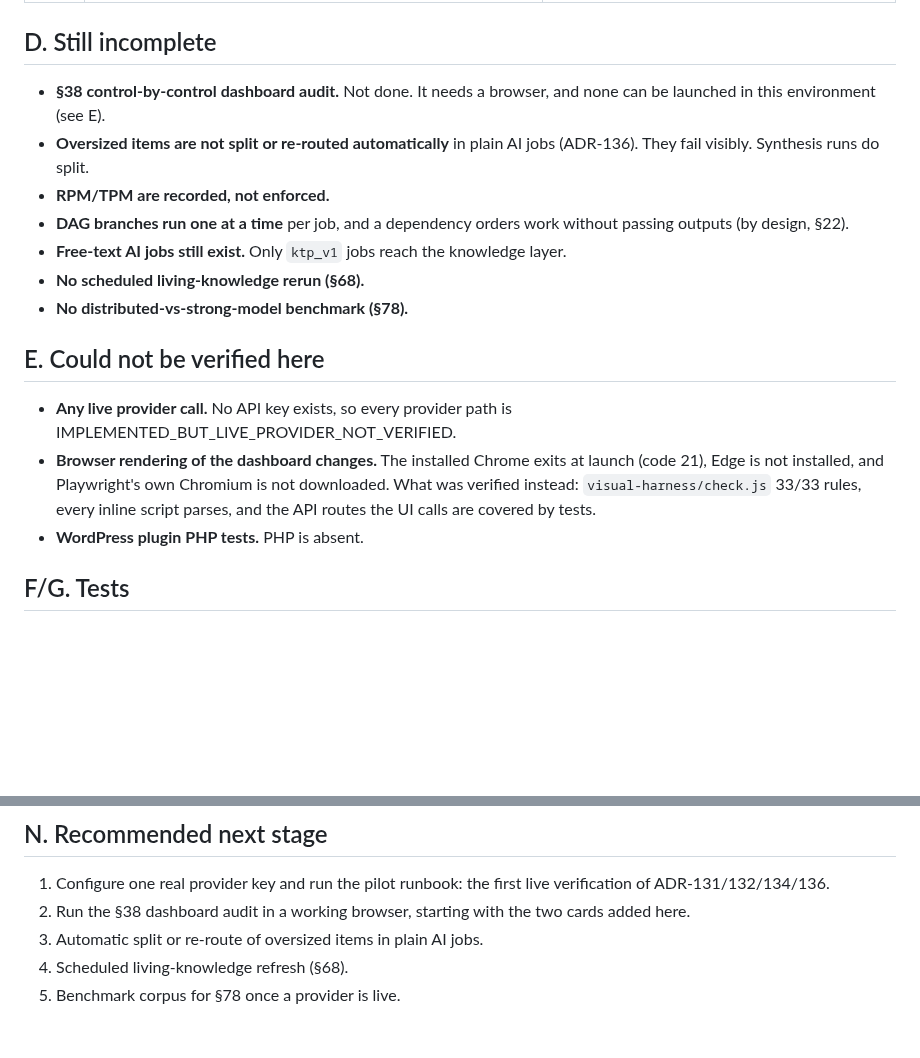
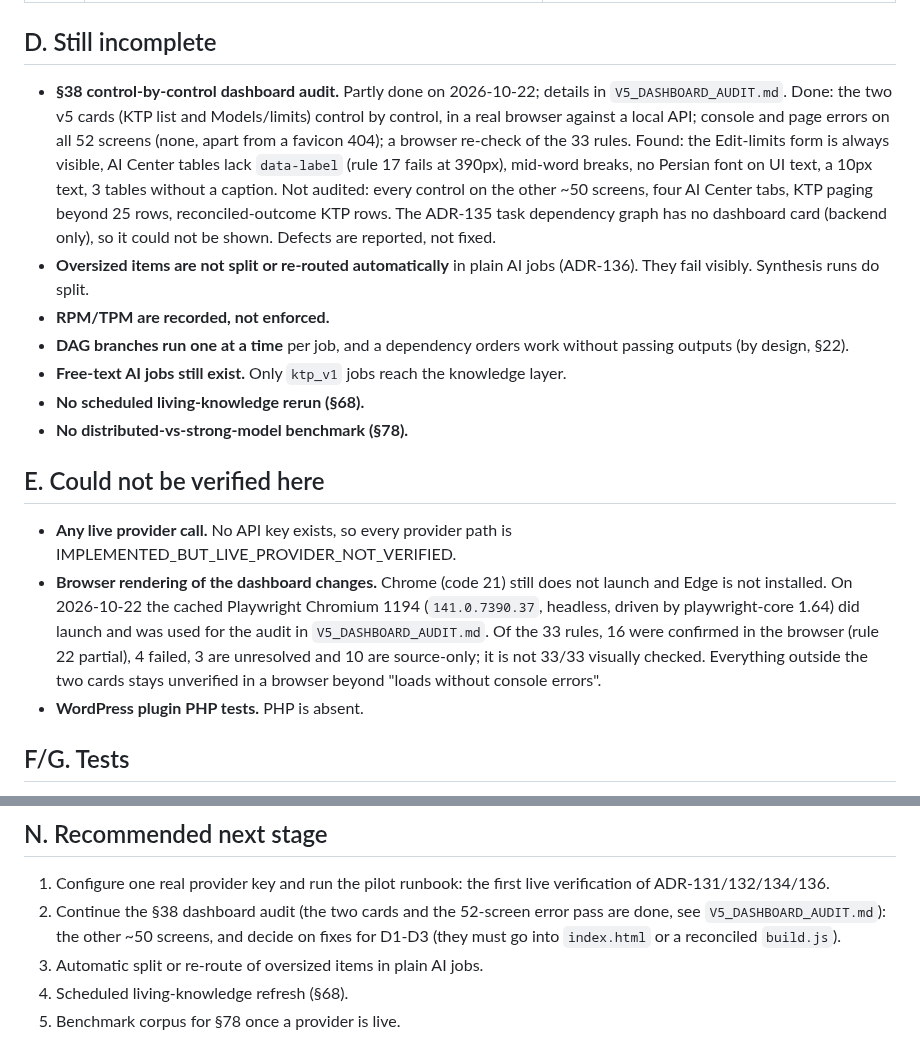
Before and after one commit to hamedbiglari/AI-Operating-Layer, a Markdown page: docs/v5/V5_IMPLEMENTATION_REPORT.md, 2 parts joined by grey strips. Drawn GitHub-style; blank space fills up the shorter version.

```diff
--- a/docs/v5/V5_IMPLEMENTATION_REPORT.md
+++ b/docs/v5/V5_IMPLEMENTATION_REPORT.md
@@ -32,8 +32,13 @@ defence.
 | — | Dashboard: provider form now offers the `openai` adapter (ADR-121 had added it to the backend only) | IMPLEMENTED_BUT_UNVERIFIED in a browser |
 
 ## D. Still incomplete
-* **§38 control-by-control dashboard audit.** Not done. It needs a browser, and none can be launched in this
-  environment (see E).
+* **§38 control-by-control dashboard audit.** Partly done on 2026-10-22; details in `V5_DASHBOARD_AUDIT.md`.
+  Done: the two v5 cards (KTP list and Models/limits) control by control, in a real browser against a local API;
+  console and page errors on all 52 screens (none, apart from a favicon 404); a browser re-check of the 33 rules.
+  Found: the Edit-limits form is always visible, AI Center tables lack `data-label` (rule 17 fails at 390px),
+  mid-word breaks, no Persian font on UI text, a 10px text, 3 tables without a caption. Not audited: every control
+  on the other ~50 screens, four AI Center tabs, KTP paging beyond 25 rows, reconciled-outcome KTP rows. The ADR-135
+  task dependency graph has no dashboard card (backend only), so it could not be shown. Defects are reported, not fixed.
 * **Oversized items are not split or re-routed automatically** in plain AI jobs (ADR-136). They fail visibly.
   Synthesis runs do split.
 * **RPM/TPM are recorded, not enforced.**
@@ -44,9 +49,11 @@ defence.
 
 ## E. Could not be verified here
 * **Any live provider call.** No API key exists, so every provider path is IMPLEMENTED_BUT_LIVE_PROVIDER_NOT_VERIFIED.
-* **Browser rendering of the dashboard changes.** The installed Chrome exits at launch (code 21), Edge is not
-  installed, and Playwright's own Chromium is not downloaded. What was verified instead: `visual-harness/check.js`
-  33/33 rules, every inline script parses, and the API routes the UI calls are covered by tests.
+* **Browser rendering of the dashboard changes.** Chrome (code 21) still does not launch and Edge is not installed.
+  On 2026-10-22 the cached Playwright Chromium 1194 (`141.0.7390.37`, headless, driven by playwright-core 1.64)
+  did launch and was used for the audit in `V5_DASHBOARD_AUDIT.md`. Of the 33 rules, 16 were confirmed in the
+  browser (rule 22 partial), 4 failed, 3 are unresolved and 10 are source-only; it is not 33/33 visually checked. Everything outside
+  the two cards stays unverified in a browser beyond "loads without console errors".
 * **WordPress plugin PHP tests.** PHP is absent.
 
 ## F/G. Tests
@@ -110,7 +117,7 @@ See `RESIDUAL_RISK_REGISTER.md`. The highest is R-17: no live provider has ever
 
 ## N. Recommended next stage
 1. Configure one real provider key and run the pilot runbook: the first live verification of ADR-131/132/134/136.
-2. Run the §38 dashboard audit in a working browser, starting with the two cards added here.
+2. Continue the §38 dashboard audit (the two cards and the 52-screen error pass are done, see `V5_DASHBOARD_AUDIT.md`): the other ~50 screens, and decide on fixes for D1-D3 (they must go into `index.html` or a reconciled `build.js`).
 3. Automatic split or re-route of oversized items in plain AI jobs.
 4. Scheduled living-knowledge refresh (§68).
 5. Benchmark corpus for §78 once a provider is live.
```
Also changed, not shown: docs/v5/V5_DASHBOARD_AUDIT.md (added, +139 -0 lines).
